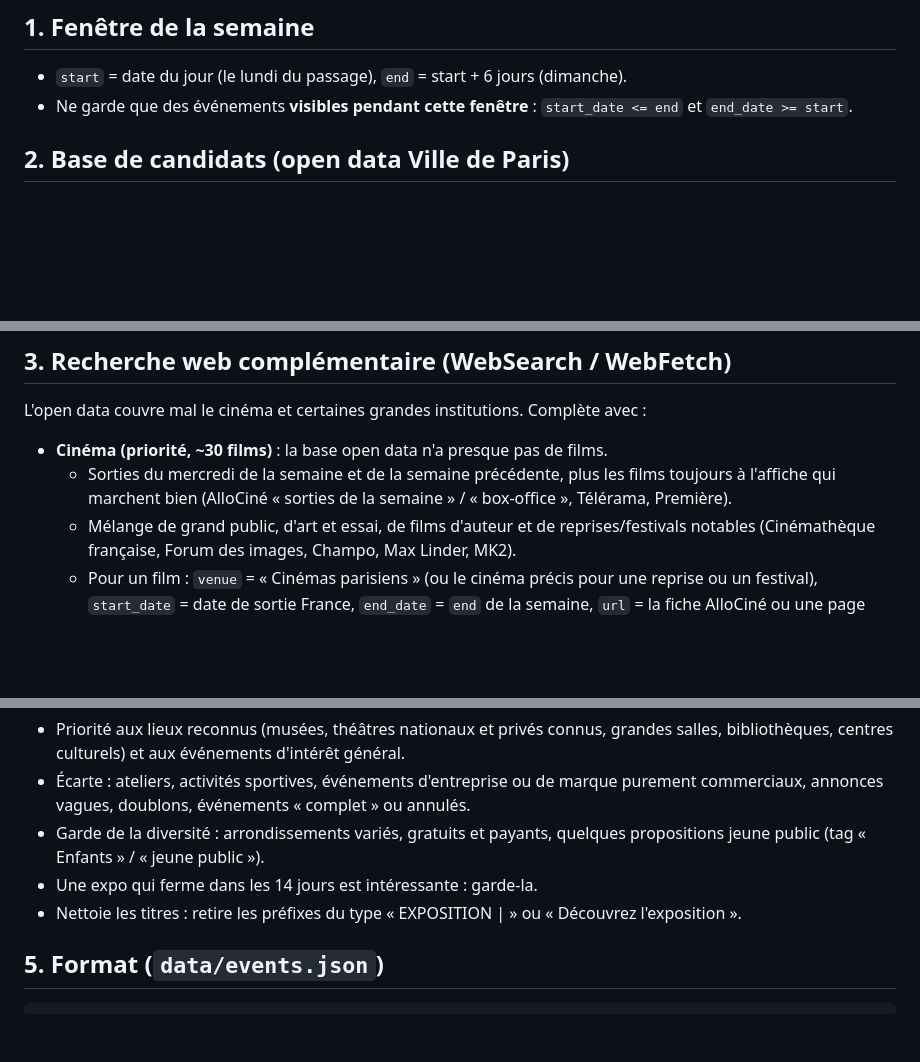
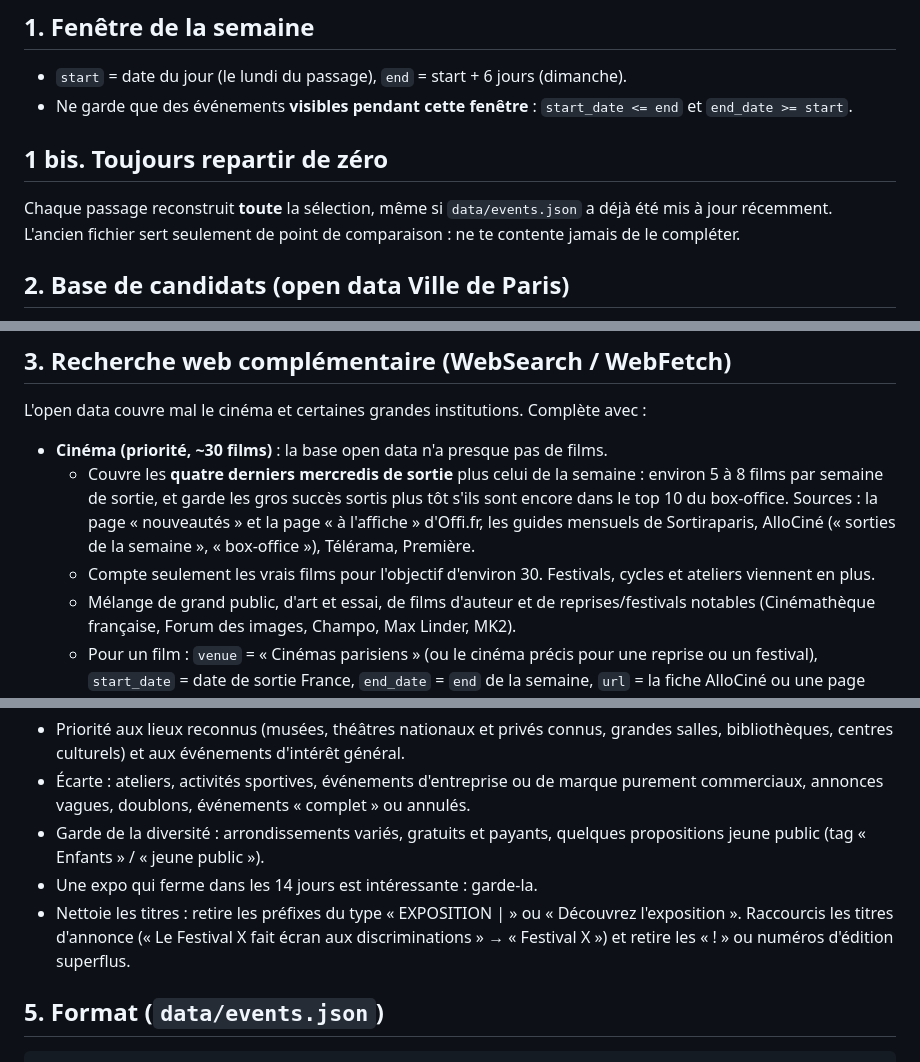
Before and after one commit to testiiis/sorties-paris, a Markdown page: AGENT.md, 3 parts joined by grey strips. GitHub-like rendering; blank space fills up the shorter version.

Commit message:
AGENT.md : reconstruction complète à chaque passage, cinéma sur 4 semaines
Co-Authored-By: Claude Opus 5.5 <noreply@anthropic.com>

````diff
--- a/AGENT.md
+++ b/AGENT.md
@@ -8,6 +8,10 @@ sans demander de confirmation : tu tournes seul, en routine planifiée.
 - `start` = date du jour (le lundi du passage), `end` = start + 6 jours (dimanche).
 - Ne garde que des événements **visibles pendant cette fenêtre** :
   `start_date <= end` et `end_date >= start`.
+
+## 1 bis. Toujours repartir de zéro
+Chaque passage reconstruit **toute** la sélection, même si `data/events.json` a déjà été mis à jour récemment.
+L'ancien fichier sert seulement de point de comparaison : ne te contente jamais de le compléter.
 
 ## 2. Base de candidats (open data Ville de Paris)
 Le fichier `data/opendata-candidates.json` est préparé chaque lundi à 5h UTC par une GitHub Action
@@ -32,8 +36,11 @@ Si WebFetch est bloqué sur un domaine, utilise comme `url` une page d'une sourc
 L'open data couvre mal le cinéma et certaines grandes institutions. Complète avec :
 
 - **Cinéma (priorité, ~30 films)** : la base open data n'a presque pas de films.
-  - Sorties du mercredi de la semaine et de la semaine précédente, plus les films toujours à l'affiche
-    qui marchent bien (AlloCiné « sorties de la semaine » / « box-office », Télérama, Première).
+  - Couvre les **quatre derniers mercredis de sortie** plus celui de la semaine : environ 5 à 8 films par semaine de sortie,
+    et garde les gros succès sortis plus tôt s'ils sont encore dans le top 10 du box-office.
+    Sources : la page « nouveautés » et la page « à l'affiche » d'Offi.fr, les guides mensuels de Sortiraparis,
+    AlloCiné (« sorties de la semaine », « box-office »), Télérama, Première.
+  - Compte seulement les vrais films pour l'objectif d'environ 30. Festivals, cycles et ateliers viennent en plus.
   - Mélange de grand public, d'art et essai, de films d'auteur et de reprises/festivals notables
     (Cinémathèque française, Forum des images, Champo, Max Linder, MK2).
   - Pour un film : `venue` = « Cinémas parisiens » (ou le cinéma précis pour une reprise ou un festival),
@@ -66,6 +73,8 @@ Critères de sélection parmi les candidats open data :
   (tag « Enfants » / « jeune public »).
 - Une expo qui ferme dans les 14 jours est intéressante : garde-la.
 - Nettoie les titres : retire les préfixes du type « EXPOSITION | » ou « Découvrez l'exposition ».
+  Raccourcis les titres d'annonce (« Le Festival X fait écran aux discriminations » → « Festival X ») et retire les « ! » ou
+  numéros d'édition superflus.
 
 ## 5. Format (`data/events.json`)
 ```json
````
